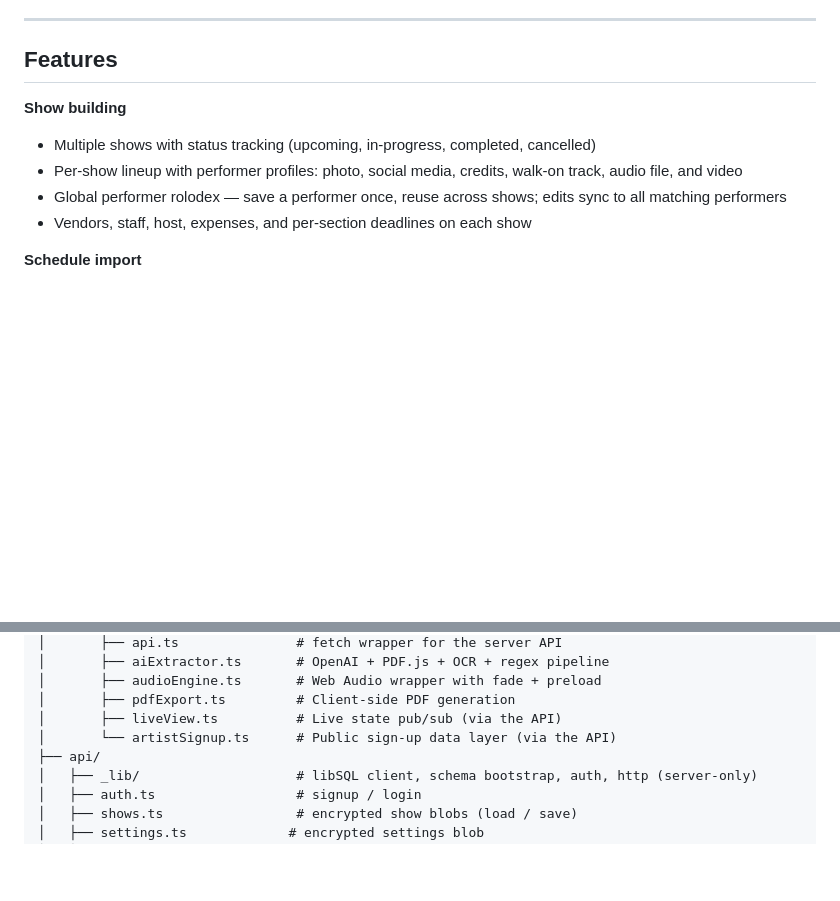
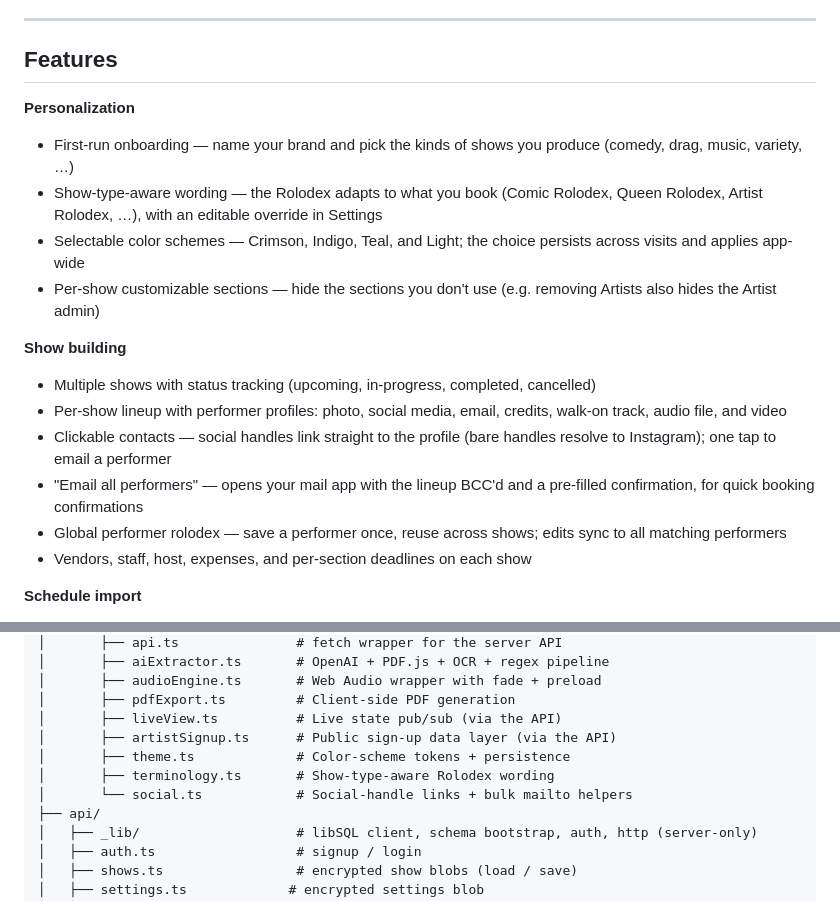
Before and after one commit to taylordrew4u2/Showrunner-ICanRunAShow, a Markdown page: README.md, 2 parts joined by grey strips. GitHub-like rendering; blank space fills up the shorter version.

Commit message:
docs: document onboarding, color schemes, terminology, and performer contacts (#99)

```diff
--- a/README.md
+++ b/README.md
@@ -82,9 +82,17 @@ Showrunner handles the full workflow in a single application:
 
 ## Features
 
+**Personalization**
+- First-run onboarding — name your brand and pick the kinds of shows you produce (comedy, drag, music, variety, …)
+- Show-type-aware wording — the Rolodex adapts to what you book (Comic Rolodex, Queen Rolodex, Artist Rolodex, …), with an editable override in Settings
+- Selectable color schemes — Crimson, Indigo, Teal, and Light; the choice persists across visits and applies app-wide
+- Per-show customizable sections — hide the sections you don't use (e.g. removing Artists also hides the Artist admin)
+
 **Show building**
 - Multiple shows with status tracking (upcoming, in-progress, completed, cancelled)
-- Per-show lineup with performer profiles: photo, social media, credits, walk-on track, audio file, and video
+- Per-show lineup with performer profiles: photo, social media, email, credits, walk-on track, audio file, and video
+- Clickable contacts — social handles link straight to the profile (bare handles resolve to Instagram); one tap to email a performer
+- "Email all performers" — opens your mail app with the lineup BCC'd and a pre-filled confirmation, for quick booking confirmations
 - Global performer rolodex — save a performer once, reuse across shows; edits sync to all matching performers
 - Vendors, staff, host, expenses, and per-section deadlines on each show
 
@@ -156,7 +164,10 @@ showrunner/
 │       ├── audioEngine.ts       # Web Audio wrapper with fade + preload
 │       ├── pdfExport.ts         # Client-side PDF generation
 │       ├── liveView.ts          # Live state pub/sub (via the API)
-│       └── artistSignup.ts      # Public sign-up data layer (via the API)
+│       ├── artistSignup.ts      # Public sign-up data layer (via the API)
+│       ├── theme.ts             # Color-scheme tokens + persistence
+│       ├── terminology.ts       # Show-type-aware Rolodex wording
+│       └── social.ts            # Social-handle links + bulk mailto helpers
 ├── api/
 │   ├── _lib/                    # libSQL client, schema bootstrap, auth, http (server-only)
 │   ├── auth.ts                  # signup / login
```
